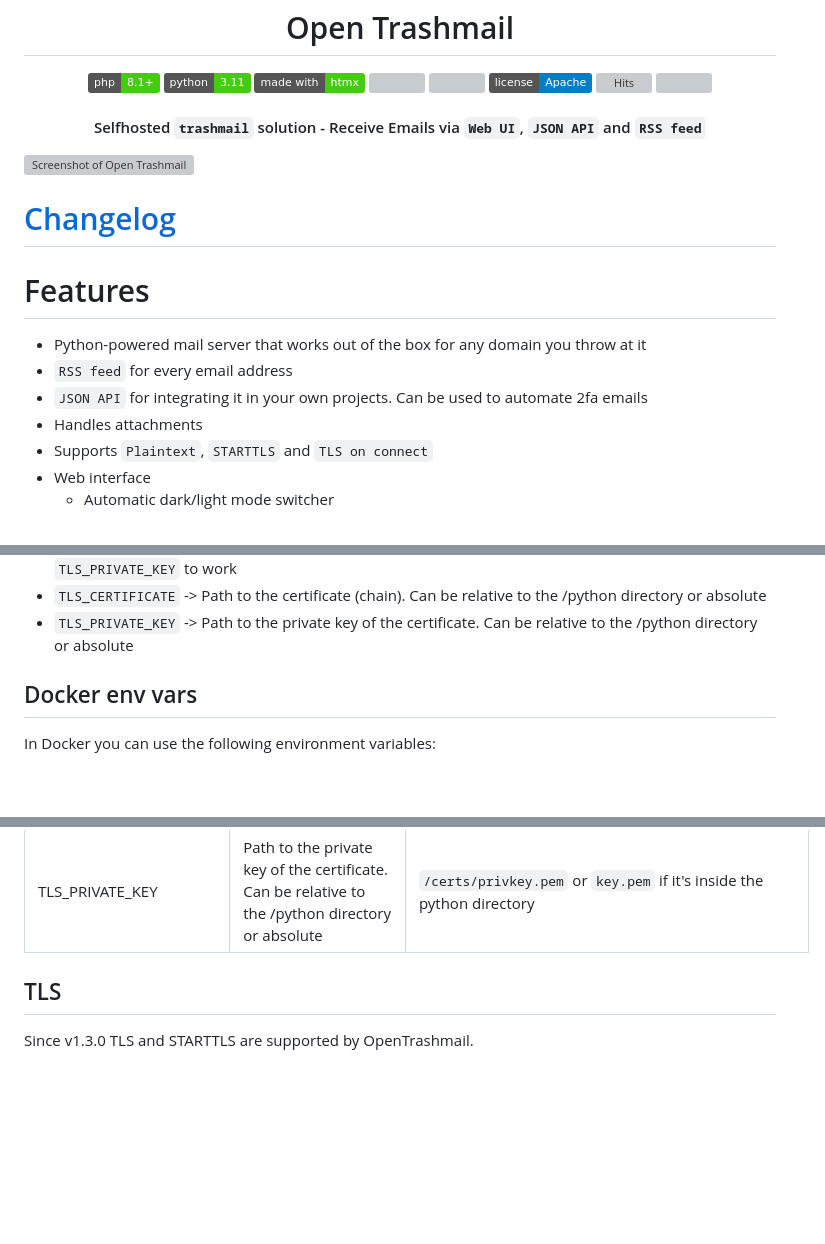
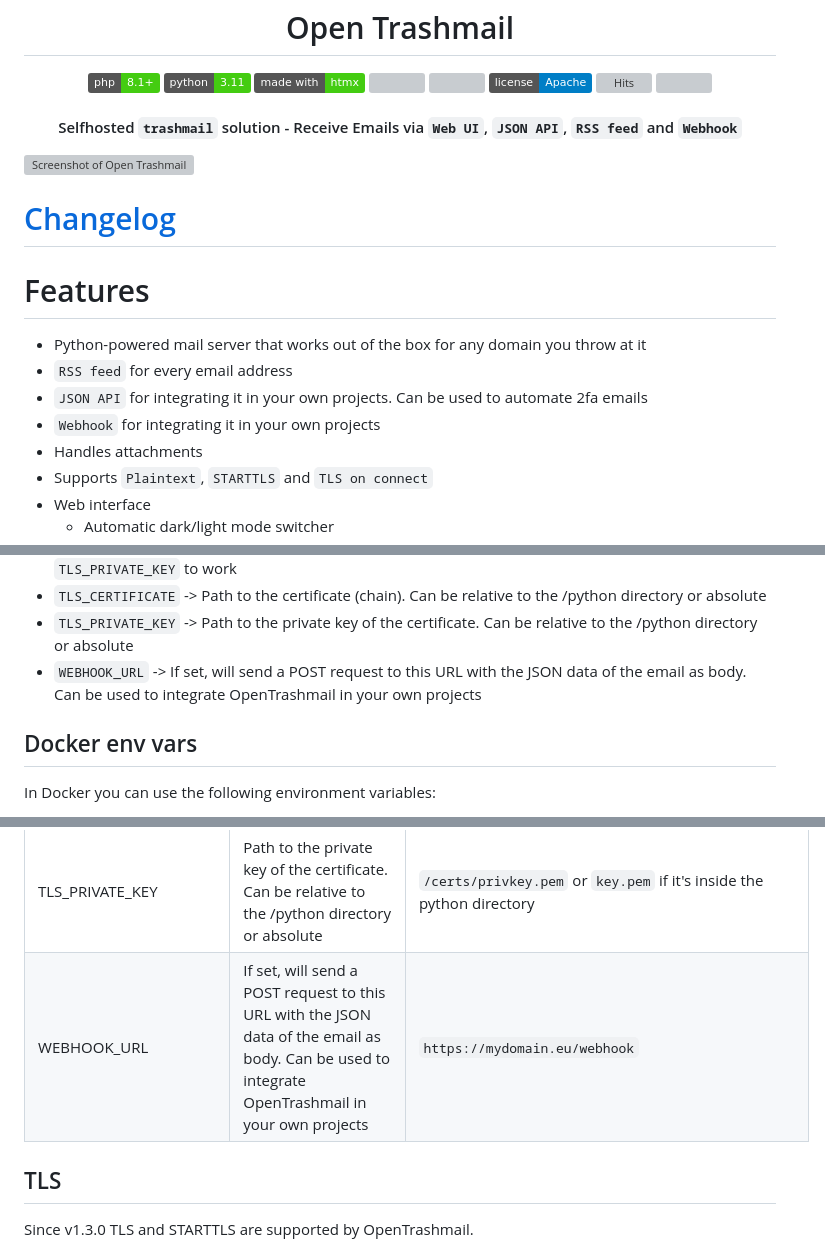
Before and after one commit to HaschekSolutions/opentrashmail, a Markdown page: README.md, 3 parts joined by grey strips. Rendered like a GitHub page; badges without logos; blank space fills up the shorter version; grey boxes are pictures that could not be loaded.

Commit message:
docs: updated readme

```diff
--- a/README.md
+++ b/README.md
@@ -18,7 +18,7 @@
 [![Hits](https://hits.seeyoufarm.com/api/count/incr/badge.svg?url=https%3A%2F%2Fgithub.com%2FHaschekSolutions%2Fopentrashmail&count_bg=%2379C83D&title_bg=%23555555&icon=&icon_color=%23E7E7E7&title=hits&edge_flat=false)](https://hits.seeyoufarm.com)
 [![](https://img.shields.io/github/stars/HaschekSolutions/opentrashmail.svg?label=Stars&style=social)](https://github.com/HaschekSolutions/opentrashmail)
 
-#### Selfhosted `trashmail` solution - Receive Emails via `Web UI`, `JSON API` and `RSS feed`
+#### Selfhosted `trashmail` solution - Receive Emails via `Web UI`, `JSON API`, `RSS feed` and `Webhook`
 
 </div>
 
@@ -31,6 +31,7 @@
 - Python-powered mail server that works out of the box for any domain you throw at it
 - `RSS feed` for every email address
 - `JSON API` for integrating it in your own projects. Can be used to automate 2fa emails
+- `Webhook` for integrating it in your own projects
 - Handles attachments
 - Supports `Plaintext`, `STARTTLS` and `TLS on connect`
 - Web interface
@@ -76,6 +77,7 @@ Just edit the `config.ini` You can use the following settings
 - `MAILPORT_TLS` -> If set to something higher than 0, this port will be used for TLSC (TLS on Connect). Which means plaintext auth will not be possible. Usually set to `465`. Needs `TLS_CERTIFICATE` and `TLS_PRIVATE_KEY` to work
 - `TLS_CERTIFICATE` -> Path to the certificate (chain). Can be relative to the /python directory or absolute
 - `TLS_PRIVATE_KEY` -> Path to the private key of the certificate. Can be relative to the /python directory or absolute
+- `WEBHOOK_URL` -> If set, will send a POST request to this URL with the JSON data of the email as body. Can be used to integrate OpenTrashmail in your own projects
 
 ## Docker env vars
 In Docker you can use the following environment variables:
@@ -95,6 +97,7 @@ In Docker you can use the following environment variables:
 | MAILPORT_TLS        | If set to something higher than 0, this port will be used for TLSC (TLS on Connect). Which means plaintext auth will not be possible. Usually set to `465`. Needs `TLS_CERTIFICATE` and `TLS_PRIVATE_KEY` to work | `465` |
 | TLS_CERTIFICATE     | Path to the certificate (chain). Can be relative to the /python directory or absolute | `/certs/cert.pem` or `cert.pem` if it's inside the python directory |
 | TLS_PRIVATE_KEY     | Path to the private key of the certificate. Can be relative to the /python directory or absolute  | `/certs/privkey.pem` or `key.pem` if it's inside the python directory |
+| WEBHOOK_URL         | If set, will send a POST request to this URL with the JSON data of the email as body. Can be used to integrate OpenTrashmail in your own projects | `https://mydomain.eu/webhook` |
 
 ## TLS
 Since v1.3.0 TLS and STARTTLS are supported by OpenTrashmail.
```
